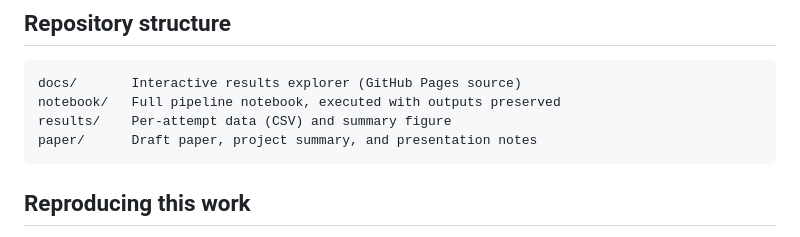
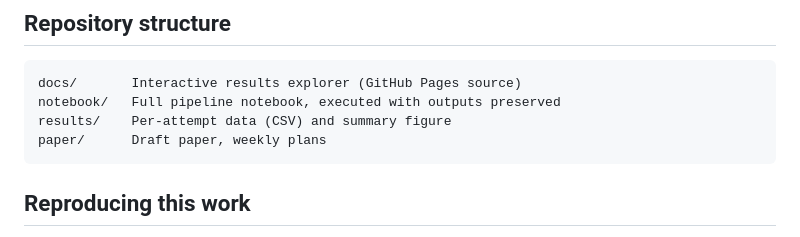
Before and after one commit to FahimaSan/guardrail-robustness-cse498r, a Markdown page: README.md, the part around the change. GitHub-like rendering.

````diff
--- a/README.md
+++ b/README.md
@@ -38,7 +38,7 @@ Full methodology in `paper/draft_paper.docx`, Sections 3.5 and 5.
 docs/       Interactive results explorer (GitHub Pages source)
 notebook/   Full pipeline notebook, executed with outputs preserved
 results/    Per-attempt data (CSV) and summary figure
-paper/      Draft paper, project summary, and presentation notes
+paper/      Draft paper, weekly plans
 ```
 
 ## Reproducing this work
````
